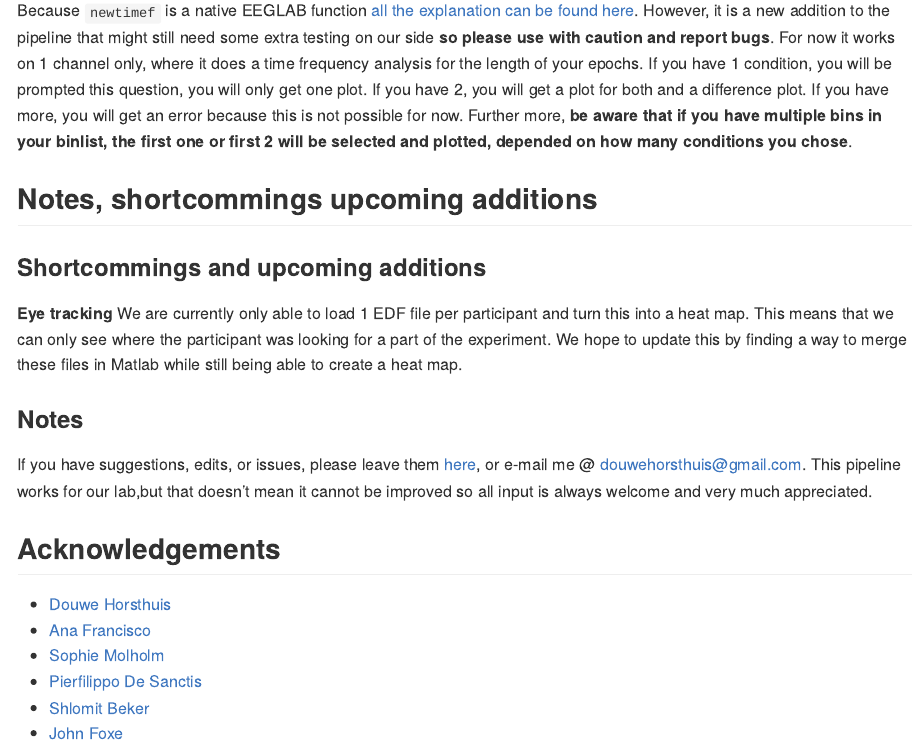
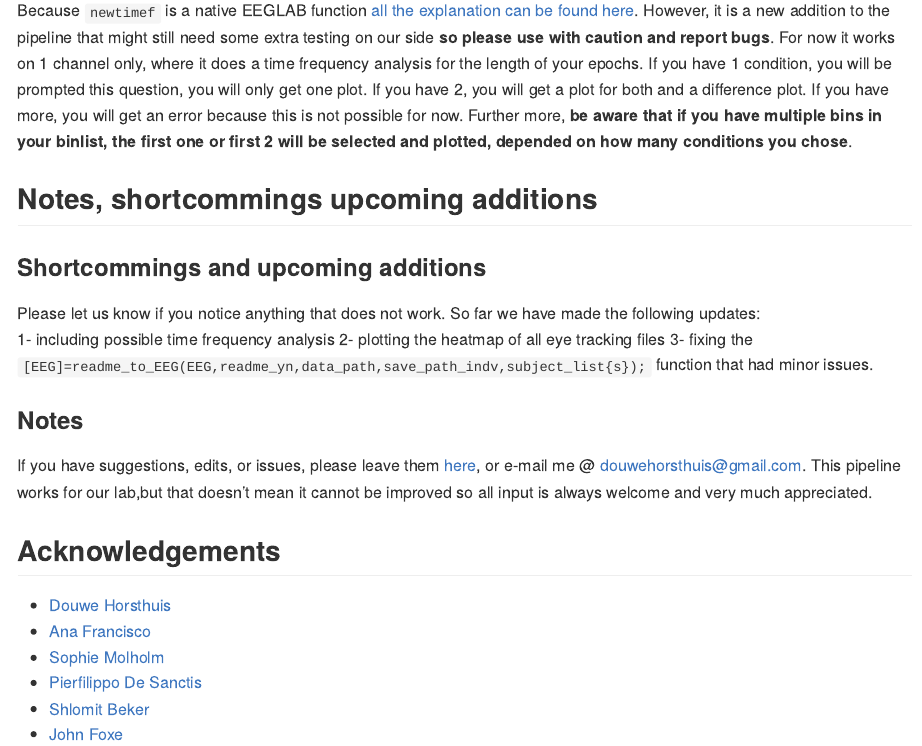
Before and after one commit to DouweHorsthuis/EEG-quality-analysis, an R Markdown document (README.Rmd): the page in a window 1100 px wide, from 5110 px down. The pictures show the output file README.md that the author committed with the source, drawn offline in the style of GitHub; long lines of code are wrapped; badge pictures from the web are left out.

```diff
--- a/README.Rmd
+++ b/README.Rmd
@@ -158,8 +158,10 @@
 ## Notes, shortcommings upcoming additions
 
 ### Shortcommings and upcoming additions
-
-**Eye tracking** We are currently only able to load 1 EDF file per participant and turn this into a heat map. This means that we can only see where the participant was looking for a part of the experiment. We hope to update this by finding a way to merge these files in Matlab while still being able to create a heat map.
+Please let us know if you notice anything that does not work. So far we have made the following updates:
+1- including possible time frequency analysis
+2- plotting the heatmap of all eye tracking files
+3- fixing the `[EEG]=readme_to_EEG(EEG,readme_yn,data_path,save_path_indv,subject_list{s});` function that had minor issues.
 
 
 ### Notes
```
Also changed, not shown: README.md, 2 other files.
